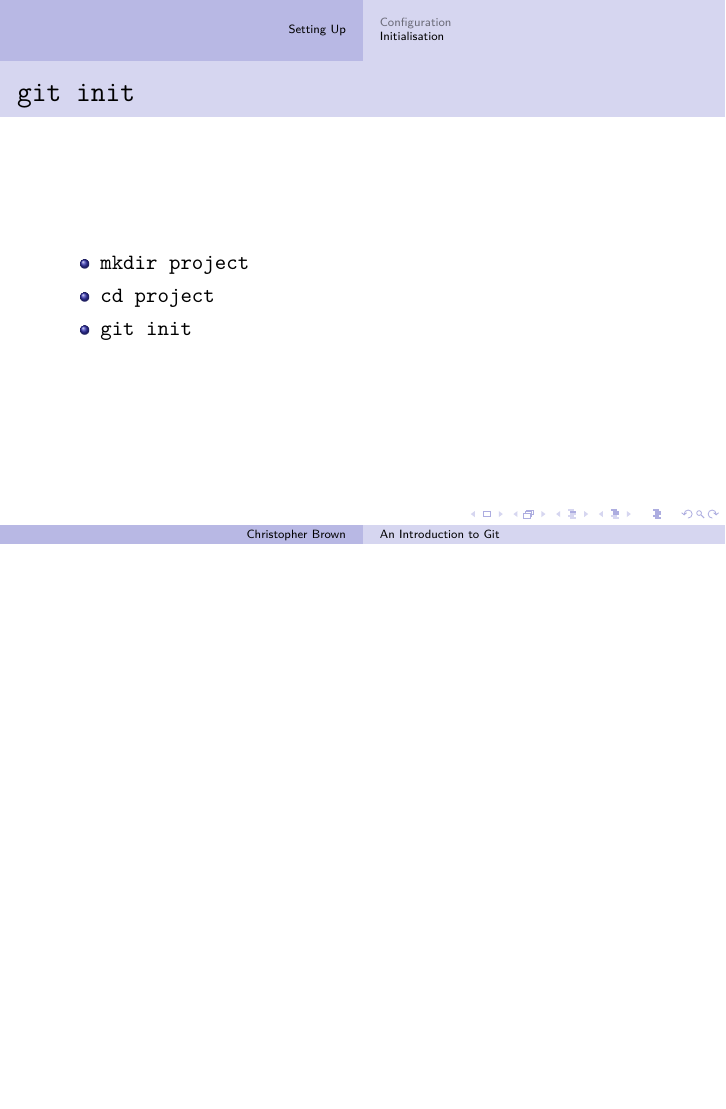
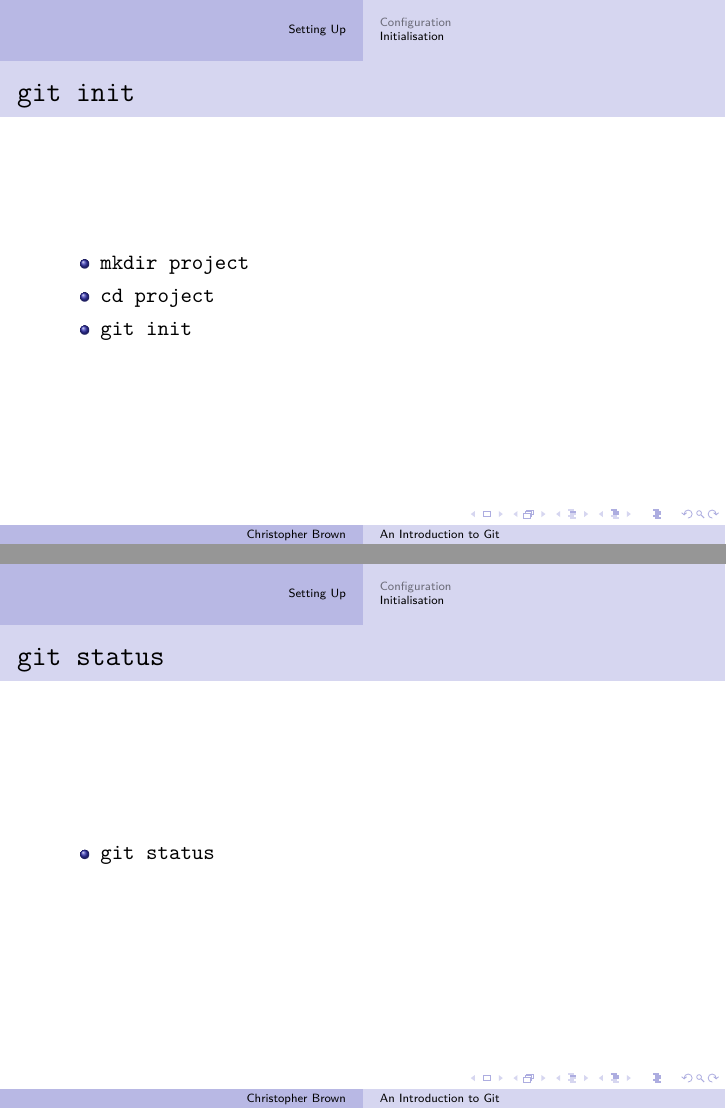
Before and after one commit to pyrrhicPachyderm/git-tutorial, LaTeX slides (slides.tex, which reads presentation.tex): page 54 of 55 before the commit and pages 54 and 55 of 56 after it, the two joined at a grey line, the shorter picture padded with empty space. Compiled offline with LuaLaTeX.

Commit message:
Add a frame on git status.

```diff
--- a/presentation.tex
+++ b/presentation.tex
@@ -1406,6 +1406,29 @@
 	}
 \end{frame}
 
+\begin{frame}{\texttt{git status}}
+	\begin{itemize}
+		\item \texttt{git status}
+	\end{itemize}
+
+	\note[item]{
+		We've got a Git repository.
+		Let's take stock.
+		Run \texttt{git status}.
+
+		\item
+		We're on branch \texttt{master}, 'cause that's the default.
+		We've not got any commits yet.
+		We've been calling them snapshots throughout the parable, but Git calls them commits, and we're going to use that terminology going forwards.
+		And it tells us we've got nothing to commit; unsurprising, as we've got no files yet.
+
+		\item
+		This command gets its own slide to itself because it's your lifeline.
+		If you're ever confused, or you've forgotten where you were, run this.
+		It'll tell you what's going on.
+	}
+\end{frame}
+
 \begin{frame}{A Peek at the Plumbing}
 	\begin{itemize}
 		\item \texttt{ls}
```
